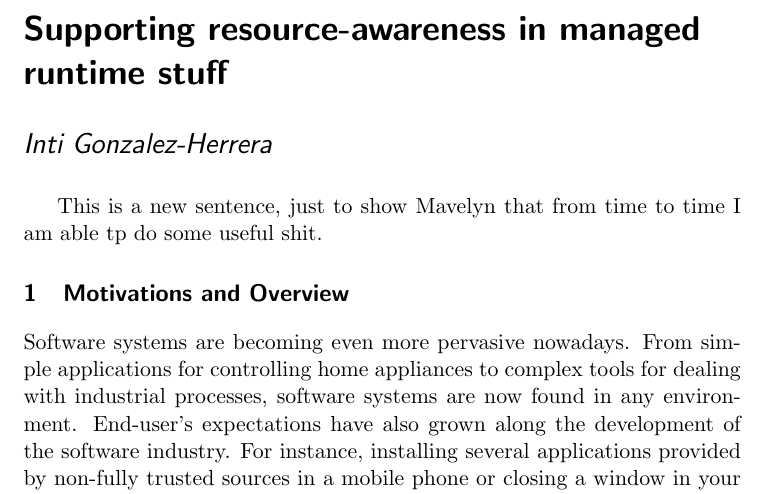
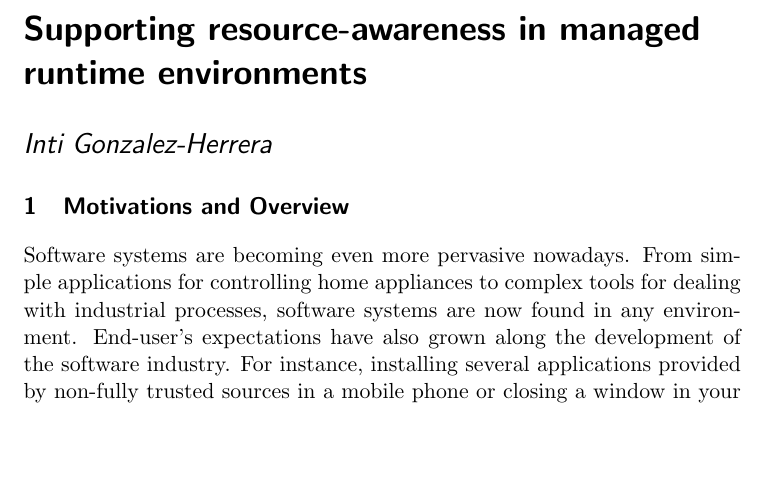
Before and after one commit to intigonzalez/thesis, a LaTeX document (executive/executive.tex): part of page 1 of 5, cut so that both start at the same text, the shorter picture padded with empty space. Compiled offline with pdfLaTeX.

Commit message:
back to normal

```diff
--- a/executive/executive.tex
+++ b/executive/executive.tex
@@ -2,7 +2,7 @@
 
 \usepackage[english]{babel}
 
-\title{Supporting resource-awareness in managed runtime stuff}
+\title{Supporting resource-awareness in managed runtime environments}
 
 \author{Inti Gonzalez-Herrera}
 
@@ -10,8 +10,5 @@
 
 \maketitle
 
-
-This is a new sentence, just to show Mavelyn that from time to time I am able tp do some useful shit.
-
 \input{./introduction/maintext}
 \end{document}
```
